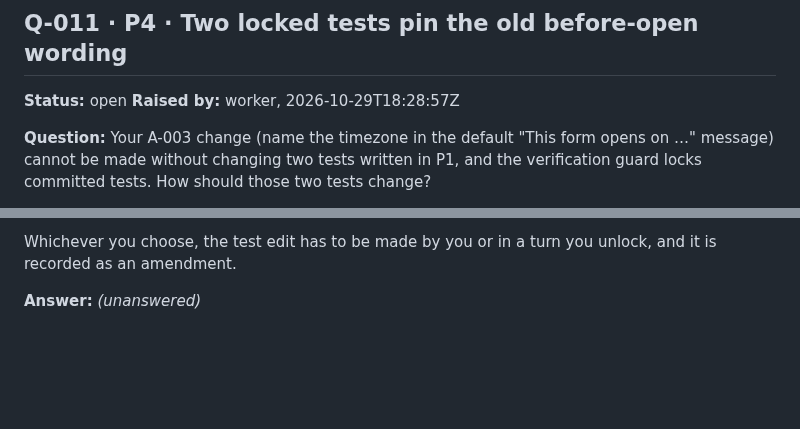
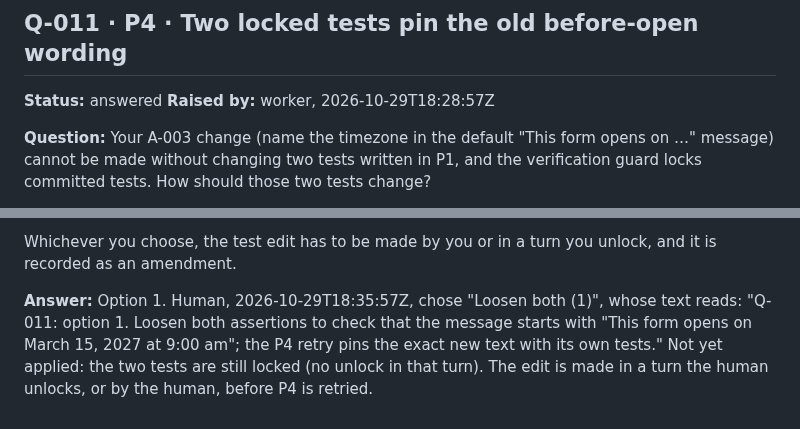
Before and after one commit to breonwilliams/form-runtime-engine, a Markdown page: .orchestrator/QUESTIONS.md, 2 parts joined by grey strips. Drawn GitHub-style; blank space fills up the shorter version.

Commit message:
Human answers: Q-011 (option 1; test edit pending an unlock)

```diff
--- a/.orchestrator/QUESTIONS.md
+++ b/.orchestrator/QUESTIONS.md
@@ -175,7 +175,7 @@ In every option, P6's adjust/reset control lets the owner correct the number, an
 
 ## Q-011 · P4 · Two locked tests pin the old before-open wording
 
-**Status:** open
+**Status:** answered
 **Raised by:** worker, 2026-10-29T18:28:57Z
 
 **Question:** Your A-003 change (name the timezone in the default "This form opens on …" message) cannot be made without changing two tests written in P1, and the verification guard locks committed tests. How should those two tests change?
@@ -189,4 +189,4 @@ In every option, P6's adjust/reset control lets the owner correct the number, an
 
 Whichever you choose, the test edit has to be made by you or in a turn you unlock, and it is recorded as an amendment.
 
-**Answer:** _(unanswered)_
+**Answer:** Option 1. Human, 2026-10-29T18:35:57Z, chose "Loosen both (1)", whose text reads: "Q-011: option 1. Loosen both assertions to check that the message starts with \"This form opens on March 15, 2027 at 9:00 am\"; the P4 retry pins the exact new text with its own tests." Not yet applied: the two tests are still locked (no unlock in that turn). The edit is made in a turn the human unlocks, or by the human, before P4 is retried.
```
Also changed, not shown: .orchestrator/STATE.md (+2 -2 lines).
